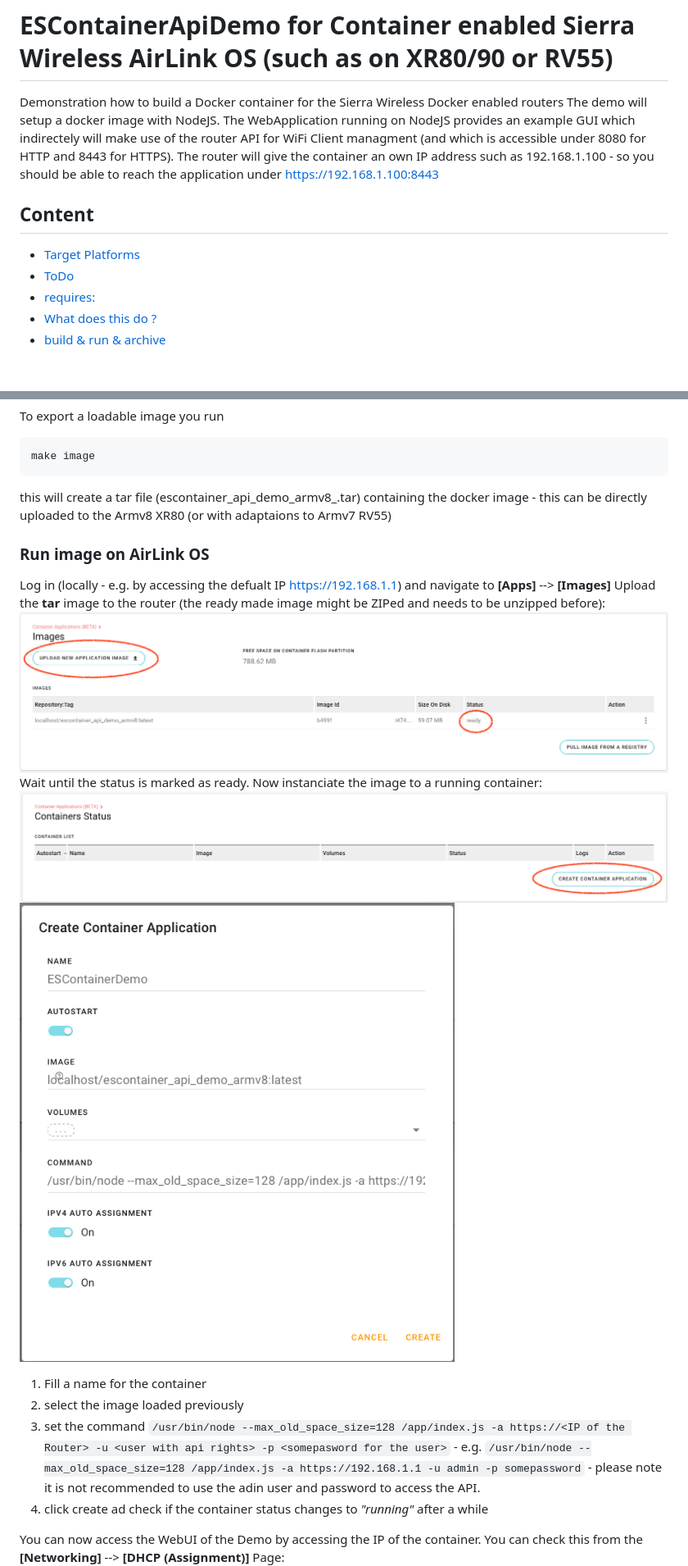
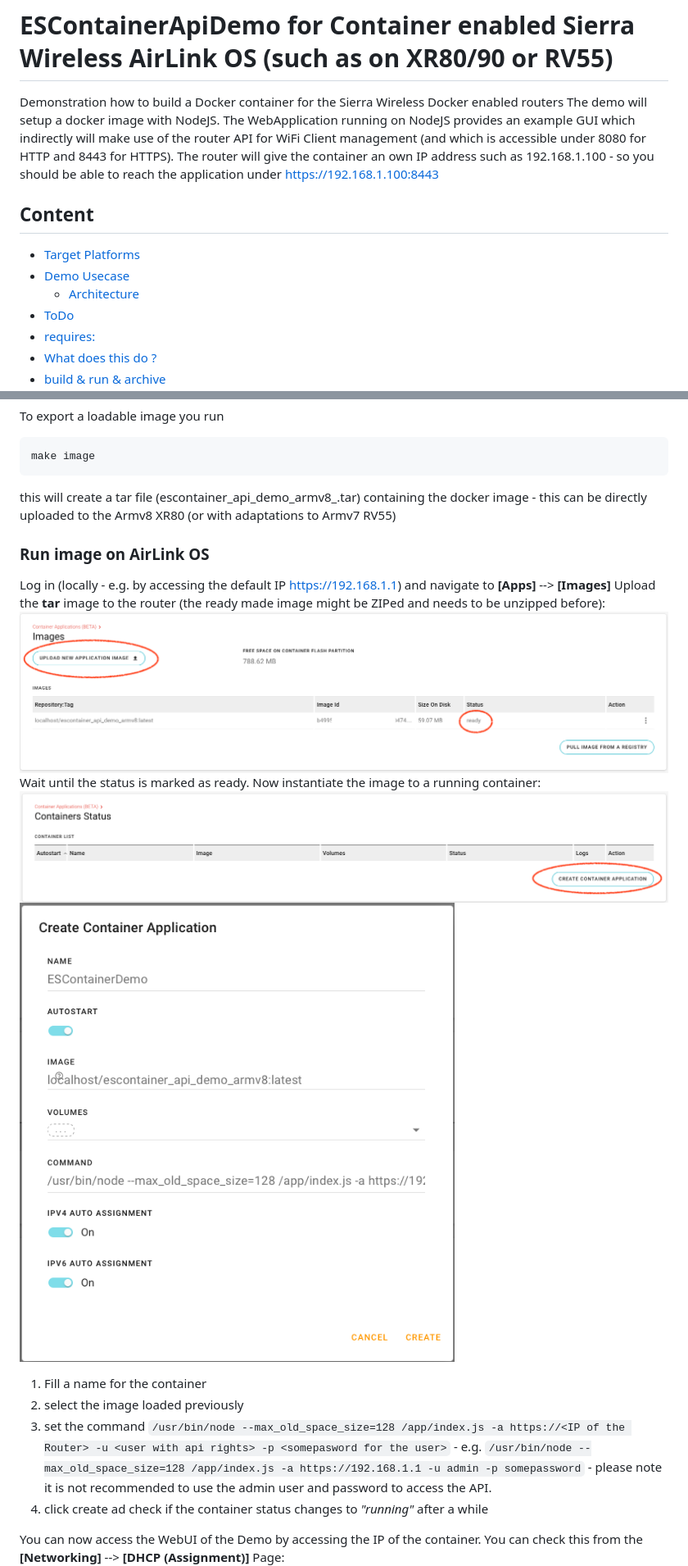
Before and after one commit to tseiman/ESContainerApiDemo, a Markdown page: README.md, 2 parts joined by grey strips. Shown: that part at 82% size. GitHub-like rendering; blank space fills up the shorter version.

Commit message:
added usecase documentation

````diff
--- a/README.md
+++ b/README.md
@@ -1,10 +1,12 @@
 # ESContainerApiDemo for Container enabled Sierra Wireless AirLink OS (such as on XR80/90 or RV55)
 Demonstration how to build a Docker container for the Sierra Wireless Docker enabled routers
-The demo will setup a docker image with NodeJS. The WebApplication running on NodeJS provides an example GUI which indirectely will make use of the router API for WiFi Client managment (and which is accessible under 8080 for HTTP and 8443 for HTTPS).
+The demo will setup a docker image with NodeJS. The WebApplication running on NodeJS provides an example GUI which indirectly will make use of the router API for WiFi Client management (and which is accessible under 8080 for HTTP and 8443 for HTTPS).
 The router will give the container an own IP address such as 192.168.1.100 - so you should be able to reach the application under https://192.168.1.100:8443
 
 ## Content
   * [Target Platforms](#user-content-target-platforms)
+  * [Demo Usecase](#user-content-demo-usecase)
+    + [Architecture](#user-content-architecture)
   * [ToDo](#user-content-todo)
   * [requires:](#user-content-requires)
   * [What does this do ?](#user-content-what-does-this-do-)
@@ -64,19 +70,19 @@ To export a loadable image you run
 ```
 make image
 ```
-this will create a tar file (escontainer_api_demo_armv8_<date>.tar) containing the docker image - this can be directly uploaded to the Armv8 XR80 (or with adaptaions to Armv7 RV55)
+this will create a tar file (escontainer_api_demo_armv8_<date>.tar) containing the docker image - this can be directly uploaded to the Armv8 XR80 (or with adaptations to Armv7 RV55)
 
 ### Run image on AirLink OS
-Log in (locally - e.g. by accessing the defualt IP https://192.168.1.1) and navigate to **[Apps]** --> **[Images]**
+Log in (locally - e.g. by accessing the default IP https://192.168.1.1) and navigate to **[Apps]** --> **[Images]**
 Upload the **tar** image to the router (the ready made image might be ZIPed and needs to be unzipped before):
 ![Loading the image](/doc/image_loading_screenshot.png)
 Wait until the status is marked as ready.
-Now instanciate the image to a running container:
-![container instanceiation](/doc/container_creation_screenshot.png)
-![container instanceiation](/doc/container_creation2_screenshot.png)
+Now instantiate the image to a running container:
+![container instantiation](/doc/container_creation_screenshot.png)
+![container instantiation](/doc/container_creation2_screenshot.png)
 1. Fill a name for the container
 2. select the image loaded previously
-3. set the command ```/usr/bin/node --max_old_space_size=128 /app/index.js -a https://<IP of the Router> -u <user with api rights> -p <somepasword for the user>``` - e.g. ```/usr/bin/node --max_old_space_size=128 /app/index.js -a https://192.168.1.1 -u admin -p somepassword``` - please note it is not recommended to use the adin user and password to access the API.
+3. set the command ```/usr/bin/node --max_old_space_size=128 /app/index.js -a https://<IP of the Router> -u <user with api rights> -p <somepasword for the user>``` - e.g. ```/usr/bin/node --max_old_space_size=128 /app/index.js -a https://192.168.1.1 -u admin -p somepassword``` - please note it is not recommended to use the admin user and password to access the API.
 4. click create ad check if the container status changes to *"running"* after a while
 
 You can now access the WebUI of the Demo by accessing the IP of the container. You can check this from the **[Networking]** --> **[DHCP (Assignment)]** Page:
````
Also changed, not shown: other parts of README.md (+11 -7 lines), doc/ESContainerDemoApp.png (added).
